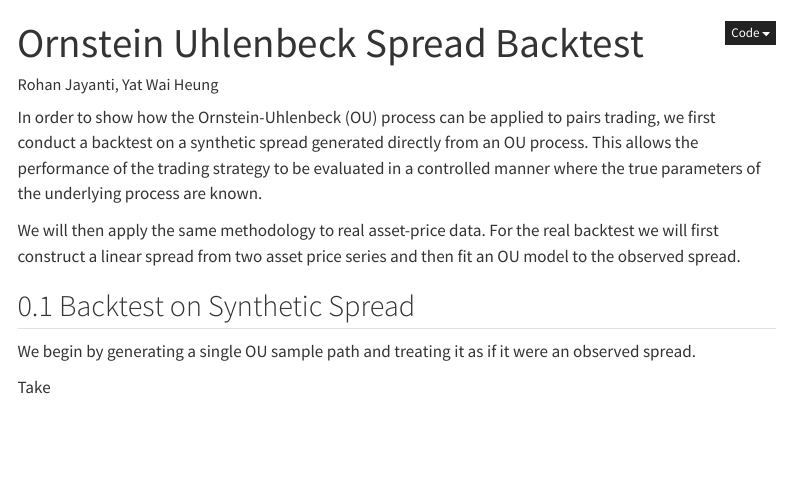
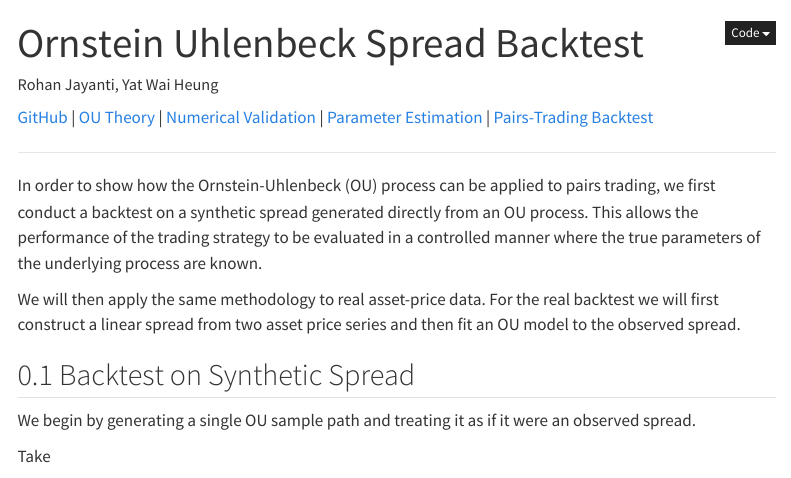
Before and after one commit to RonnieJP/ornstein_uhlenbeck, a Quarto document (notebooks/ou_strategy_backtest.qmd): the page in a window 1100 px wide, from its top. Rendered offline with R 4.5, knitr and Pandoc in place of Quarto, with nearby package versions; some code elsewhere in the file could not run offline; menus at the side of the page are left out.

Commit message:
added nav bar and rerendered

```diff
--- a/notebooks/ou_strategy_backtest.qmd
+++ b/notebooks/ou_strategy_backtest.qmd
@@ -16,6 +16,14 @@ execute:
   warning: false
   message: false
 jupyter: python3
+---
+
+[GitHub](https://github.com/ronniejp/ornstein_uhlenbeck) |
+[OU Theory](https://ronniejp.github.io/ornstein_uhlenbeck/notebooks/ou_theory.html) |
+[Numerical Validation](https://ronniejp.github.io/ornstein_uhlenbeck/notebooks/ou_validation.html) |
+[Parameter Estimation](https://ronniejp.github.io/ornstein_uhlenbeck/notebooks/ou_estimation.html) |
+[Pairs-Trading Backtest](https://ronniejp.github.io/ornstein_uhlenbeck/notebooks/ou_strategy_backtest.html)
+
 ---
 
 In order to show how the Ornstein-Uhlenbeck (OU) process can be applied to pairs trading, we first conduct a backtest on a synthetic spread generated directly from an OU process. This allows the performance of the trading strategy to be evaluated in a controlled manner where the true parameters of the underlying process are known.
```
Also changed, not shown: 24 other files.
